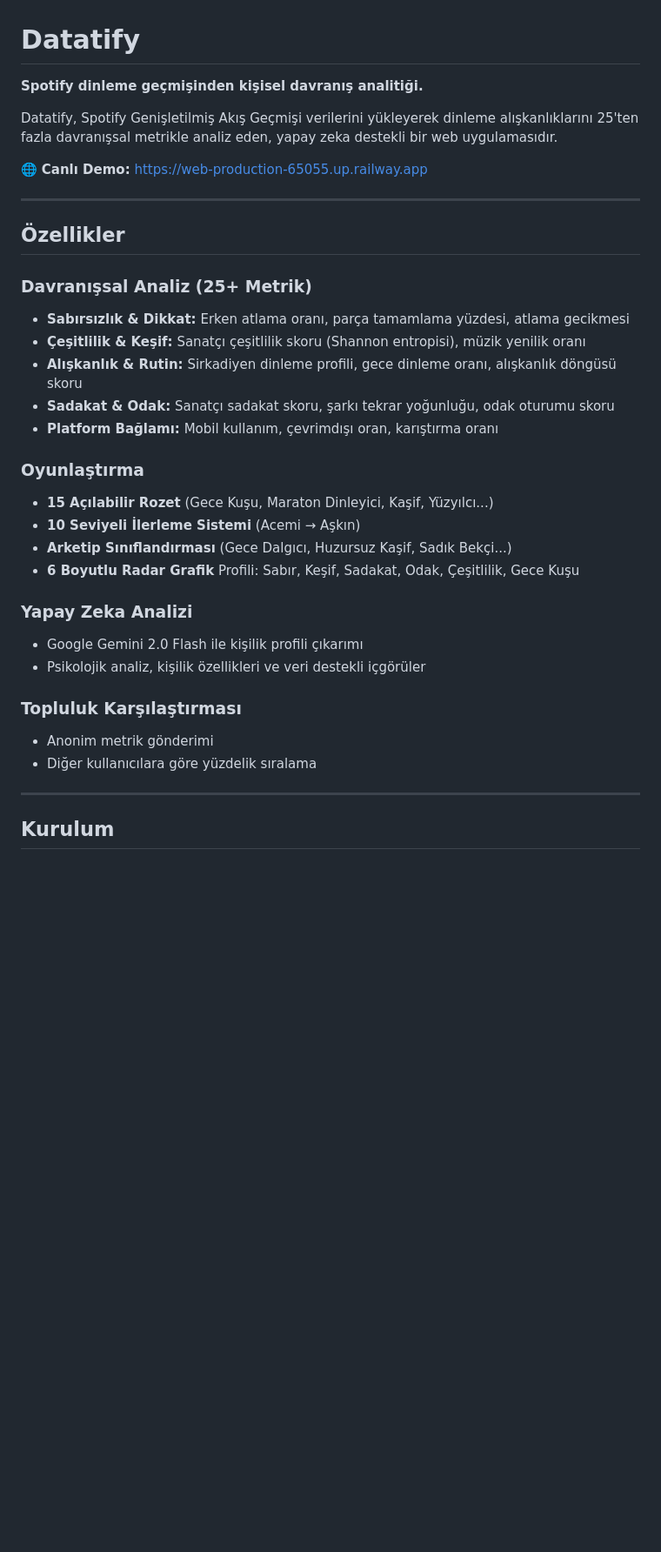
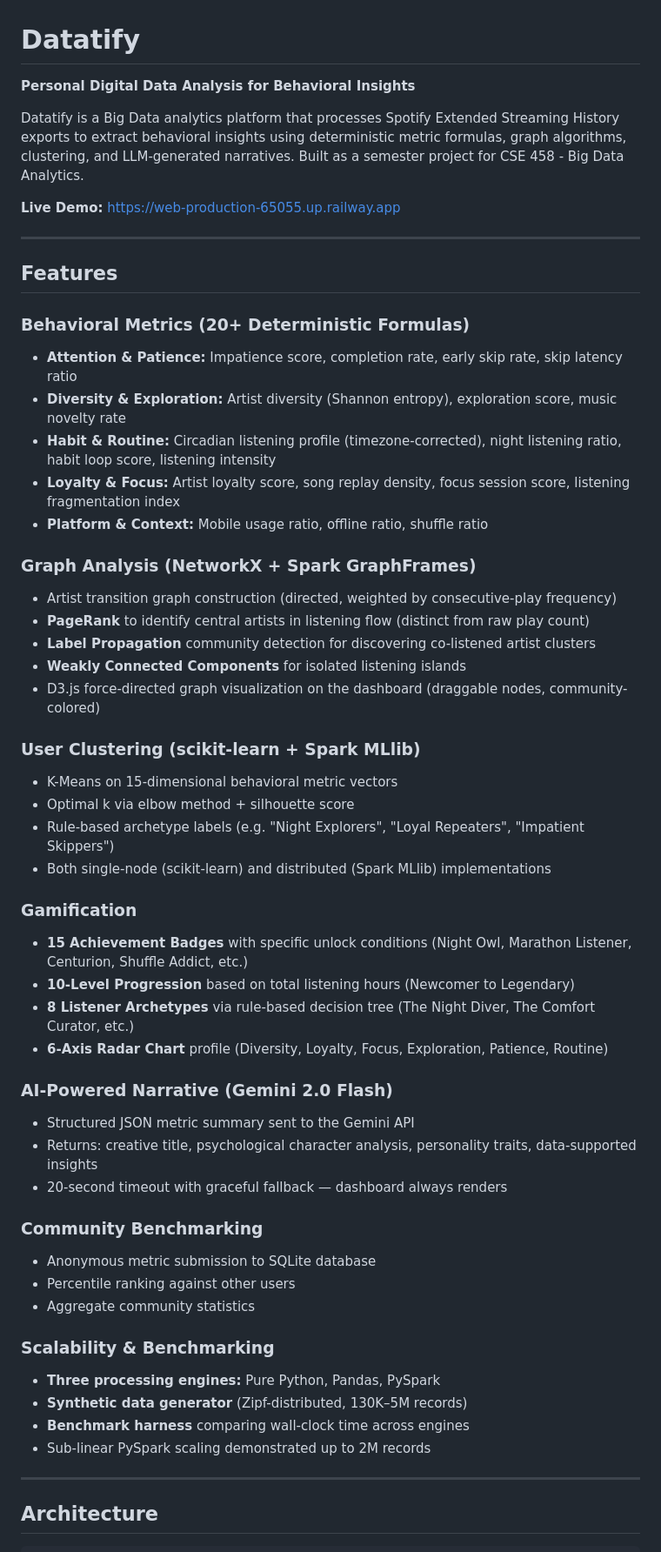
Before and after one commit to emrnel/datatify, a Markdown page: README.md, the part around one of its changes. Shown at 87% size. Rendered like a GitHub page; blank space fills up the shorter version.

```diff
--- a/README.md
+++ b/README.md
@@ -1,37 +1,58 @@
 # Datatify
 
-**Spotify dinleme geçmişinden kişisel davranış analitiği.**
+**Personal Digital Data Analysis for Behavioral Insights**
 
-Datatify, Spotify Genişletilmiş Akış Geçmişi verilerini yükleyerek dinleme alışkanlıklarını 25'ten fazla davranışsal metrikle analiz eden, yapay zeka destekli bir web uygulamasıdır.
+Datatify is a Big Data analytics platform that processes Spotify Extended Streaming History exports to extract behavioral insights using deterministic metric formulas, graph algorithms, clustering, and LLM-generated narratives. Built as a semester project for CSE 458 - Big Data Analytics.
 
-🌐 **Canlı Demo:** [https://web-production-65055.up.railway.app](https://web-production-65055.up.railway.app)
+**Live Demo:** [https://web-production-65055.up.railway.app](https://web-production-65055.up.railway.app)
 
 ---
 
-## Özellikler
+## Features
 
-### Davranışsal Analiz (25+ Metrik)
-- **Sabırsızlık & Dikkat:** Erken atlama oranı, parça tamamlama yüzdesi, atlama gecikmesi
-- **Çeşitlilik & Keşif:** Sanatçı çeşitlilik skoru (Shannon entropisi), müzik yenilik oranı
-- **Alışkanlık & Rutin:** Sirkadiyen dinleme profili, gece dinleme oranı, alışkanlık döngüsü skoru
-- **Sadakat & Odak:** Sanatçı sadakat skoru, şarkı tekrar yoğunluğu, odak oturumu skoru
-- **Platform Bağlamı:** Mobil kullanım, çevrimdışı oran, karıştırma oranı
+### Behavioral Metrics (20+ Deterministic Formulas)
+- **Attention & Patience:** Impatience score, completion rate, early skip rate, skip latency ratio
+- **Diversity & Exploration:** Artist diversity (Shannon entropy), exploration score, music novelty rate
+- **Habit & Routine:** Circadian listening profile (timezone-corrected), night listening ratio, habit loop score, listening intensity
+- **Loyalty & Focus:** Artist loyalty score, song replay density, focus session score, listening fragmentation index
+- **Platform & Context:** Mobile usage ratio, offline ratio, shuffle ratio
 
-### Oyunlaştırma
-- **15 Açılabilir Rozet** (Gece Kuşu, Maraton Dinleyici, Kaşif, Yüzyılcı...)
-- **10 Seviyeli İlerleme Sistemi** (Acemi → Aşkın)
-- **Arketip Sınıflandırması** (Gece Dalgıcı, Huzursuz Kaşif, Sadık Bekçi...)
-- **6 Boyutlu Radar Grafik** Profili: Sabır, Keşif, Sadakat, Odak, Çeşitlilik, Gece Kuşu
+### Graph Analysis (NetworkX + Spark GraphFrames)
+- Artist transition graph construction (directed, weighted by consecutive-play frequency)
+- **PageRank** to identify central artists in listening flow (distinct from raw play count)
+- **Label Propagation** community detection for discovering co-listened artist clusters
+- **Weakly Connected Components** for isolated listening islands
+- D3.js force-directed graph visualization on the dashboard (draggable nodes, community-colored)
 
-### Yapay Zeka Analizi
-- Google Gemini 2.0 Flash ile kişilik profili çıkarımı
-- Psikolojik analiz, kişilik özellikleri ve veri destekli içgörüler
+### User Clustering (scikit-learn + Spark MLlib)
+- K-Means on 15-dimensional behavioral metric vectors
+- Optimal k via elbow method + silhouette score
+- Rule-based archetype labels (e.g. "Night Explorers", "Loyal Repeaters", "Impatient Skippers")
+- Both single-node (scikit-learn) and distributed (Spark MLlib) implementations
 
-### Topluluk Karşılaştırması
-- Anonim metrik gönderimi
-- Diğer kullanıcılara göre yüzdelik sıralama
+### Gamification
+- **15 Achievement Badges** with specific unlock conditions (Night Owl, Marathon Listener, Centurion, Shuffle Addict, etc.)
+- **10-Level Progression** based on total listening hours (Newcomer to Legendary)
+- **8 Listener Archetypes** via rule-based decision tree (The Night Diver, The Comfort Curator, etc.)
+- **6-Axis Radar Chart** profile (Diversity, Loyalty, Focus, Exploration, Patience, Routine)
+
+### AI-Powered Narrative (Gemini 2.0 Flash)
+- Structured JSON metric summary sent to the Gemini API
+- Returns: creative title, psychological character analysis, personality traits, data-supported insights
+- 20-second timeout with graceful fallback — dashboard always renders
+
+### Community Benchmarking
+- Anonymous metric submission to SQLite database
+- Percentile ranking against other users
+- Aggregate community statistics
+
+### Scalability & Benchmarking
+- **Three processing engines:** Pure Python, Pandas, PySpark
+- **Synthetic data generator** (Zipf-distributed, 130K–5M records)
+- **Benchmark harness** comparing wall-clock time across engines
+- Sub-linear PySpark scaling demonstrated up to 2M records
 
 ---
 
-## Kurulum
+## Architecture
 
```
Also changed, not shown: other parts of README.md (+118 -45 lines).
